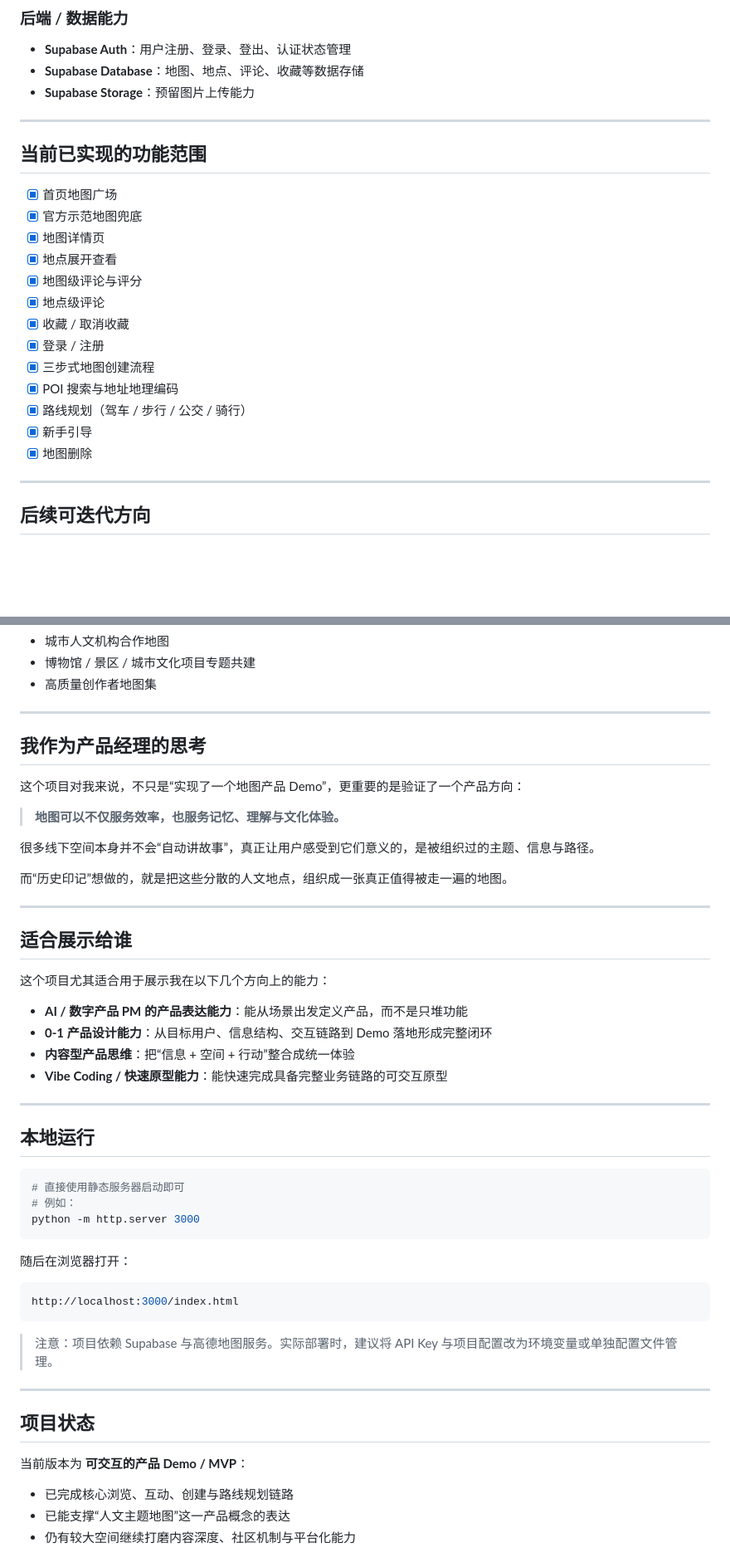
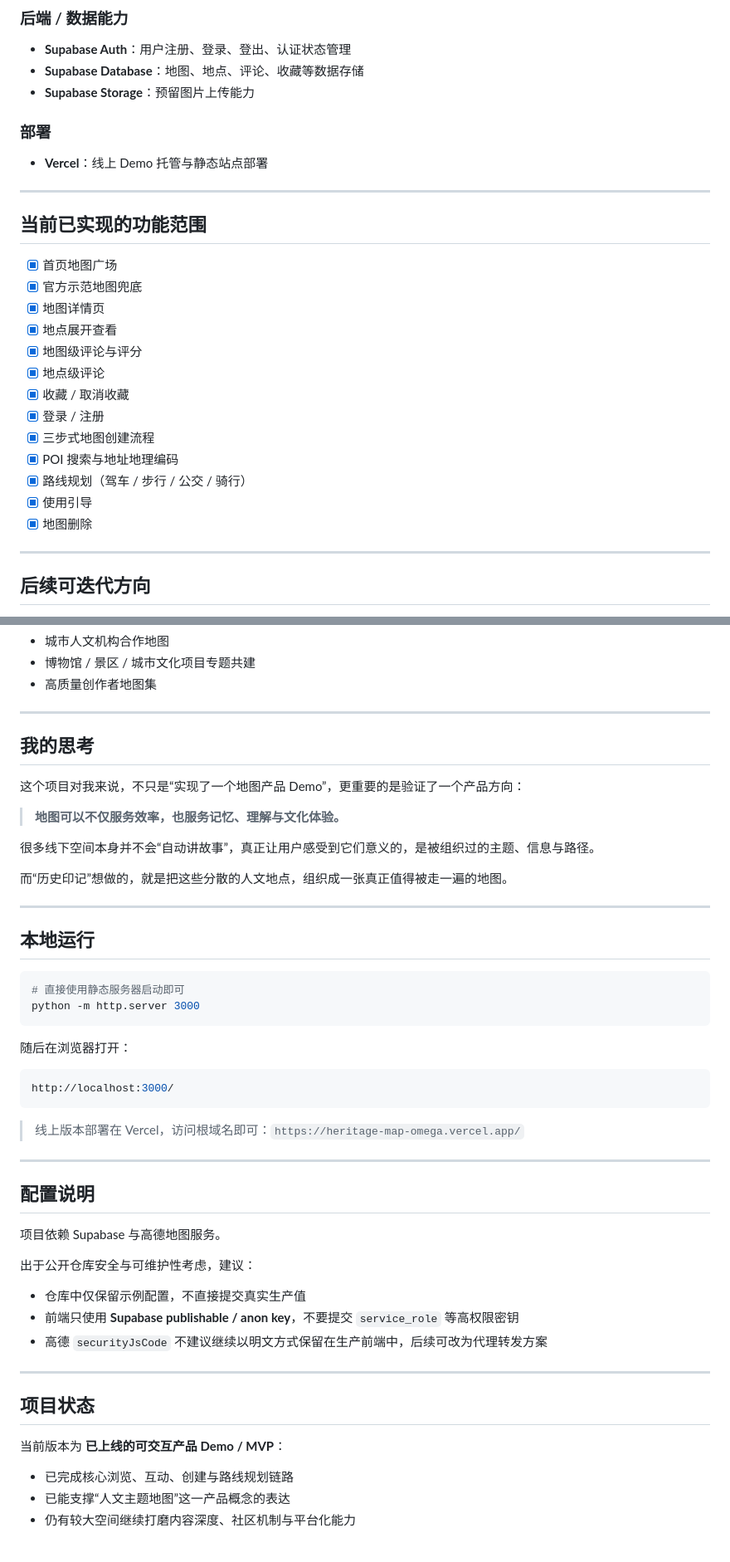
Before and after one commit to amber0111lee-blip/Heritage_map, a Markdown page: README.md, 2 parts joined by grey strips. Shown at 83% size. Drawn GitHub-style; blank space fills up the shorter version.

````diff
--- a/README.md
+++ b/README.md
@@ -248,23 +256,27 @@
 - **Supabase Database**：地图、地点、评论、收藏等数据存储
 - **Supabase Storage**：预留图片上传能力
 
+### 部署
+
+- **Vercel**：线上 Demo 托管与静态站点部署
+
 ---
 
 ## 当前已实现的功能范围
 
-- [x] 首页地图广场
-- [x] 官方示范地图兜底
-- [x] 地图详情页
-- [x] 地点展开查看
-- [x] 地图级评论与评分
-- [x] 地点级评论
-- [x] 收藏 / 取消收藏
-- [x] 登录 / 注册
-- [x] 三步式地图创建流程
-- [x] POI 搜索与地址地理编码
-- [x] 路线规划（驾车 / 步行 / 公交 / 骑行）
-- [x] 新手引导
-- [x] 地图删除
+- [X] 首页地图广场
+- [X] 官方示范地图兜底
+- [X] 地图详情页
+- [X] 地点展开查看
+- [X] 地图级评论与评分
+- [X] 地点级评论
+- [X] 收藏 / 取消收藏
+- [X] 登录 / 注册
+- [X] 三步式地图创建流程
+- [X] POI 搜索与地址地理编码
+- [X] 路线规划（驾车 / 步行 / 公交 / 骑行）
+- [X] 使用引导
+- [X] 地图删除
 
 ---
 
@@ -300,7 +312,7 @@
 
 ---
 
-## 我作为产品经理的思考
+## 我的思考
 
 这个项目对我来说，不只是“实现了一个地图产品 Demo”，更重要的是验证了一个产品方向：
 
@@ -312,38 +324,38 @@
 
 ---
 
-## 适合展示给谁
-
-这个项目尤其适合用于展示我在以下几个方向上的能力：
-
-- **AI / 数字产品 PM 的产品表达能力**：能从场景出发定义产品，而不是只堆功能
-- **0-1 产品设计能力**：从目标用户、信息结构、交互链路到 Demo 落地形成完整闭环
-- **内容型产品思维**：把“信息 + 空间 + 行动”整合成统一体验
-- **Vibe Coding / 快速原型能力**：能快速完成具备完整业务链路的可交互原型
-
----
-
 ## 本地运行
 
 ```bash
 # 直接使用静态服务器启动即可
-# 例如：
 python -m http.server 3000
 ```
 
 随后在浏览器打开：
 
 ```bash
-http://localhost:3000/index.html
+http://localhost:3000/
 ```
 
-> 注意：项目依赖 Supabase 与高德地图服务。实际部署时，建议将 API Key 与项目配置改为环境变量或单独配置文件管理。
+> 线上版本部署在 Vercel，访问根域名即可：`https://heritage-map-omega.vercel.app/`
+
+---
+
+## 配置说明
+
+项目依赖 Supabase 与高德地图服务。
+
+出于公开仓库安全与可维护性考虑，建议：
+
+- 仓库中仅保留示例配置，不直接提交真实生产值
+- 前端只使用 **Supabase publishable / anon key**，不要提交 `service_role` 等高权限密钥
+- 高德 `securityJsCode` 不建议继续以明文方式保留在生产前端中，后续可改为代理转发方案
 
 ---
 
 ## 项目状态
 
-当前版本为 **可交互的产品 Demo / MVP**：
+当前版本为 **已上线的可交互产品 Demo / MVP**：
 
 - 已完成核心浏览、互动、创建与路线规划链路
 - 已能支撑“人文主题地图”这一产品概念的表达
````
Also changed, not shown: other parts of README.md (+12 -4 lines).
